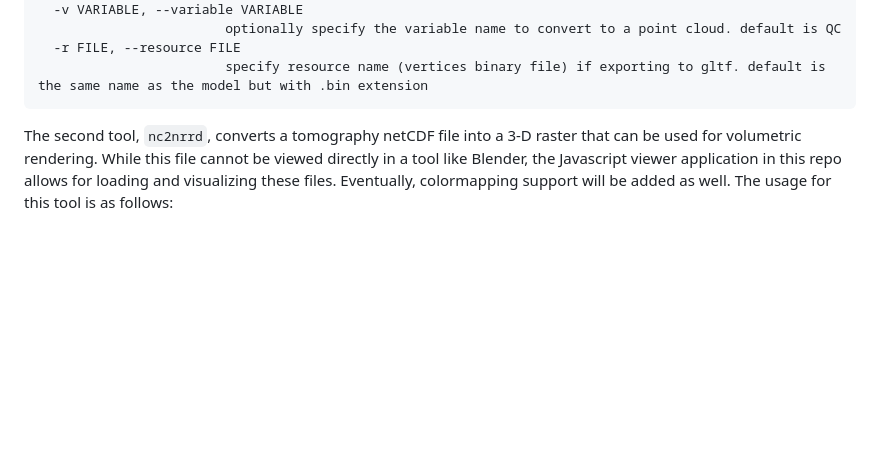
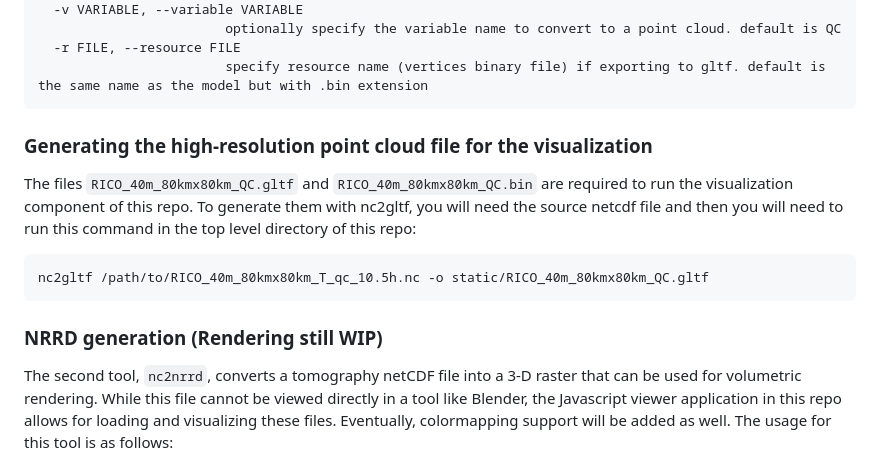
Before and after one commit to jackiryan/tomography-visualization, a Markdown page: README.md, the part around the change. Rendered like a GitHub page; blank space fills up the shorter version.

````diff
--- a/README.md
+++ b/README.md
@@ -39,6 +39,15 @@ options:
   -r FILE, --resource FILE
                         specify resource name (vertices binary file) if exporting to gltf. default is the same name as the model but with .bin extension
 ```
+
+### Generating the high-resolution point cloud file for the visualization
+
+The files `RICO_40m_80kmx80km_QC.gltf` and `RICO_40m_80kmx80km_QC.bin` are required to run the visualization component of this repo. To generate them with nc2gltf, you will need the source netcdf file and then you will need to run this command in the top level directory of this repo:
+```
+nc2gltf /path/to/RICO_40m_80kmx80km_T_qc_10.5h.nc -o static/RICO_40m_80kmx80km_QC.gltf
+```
+
+### NRRD generation (Rendering still WIP)
 
 The second tool, `nc2nrrd`, converts a tomography netCDF file into a 3-D raster that can be used for volumetric rendering. While this file cannot be viewed directly in a tool like Blender, the Javascript viewer application in this repo allows for loading and visualizing these files. Eventually, colormapping support will be added as well. The usage for this tool is as follows:
 ```
````
